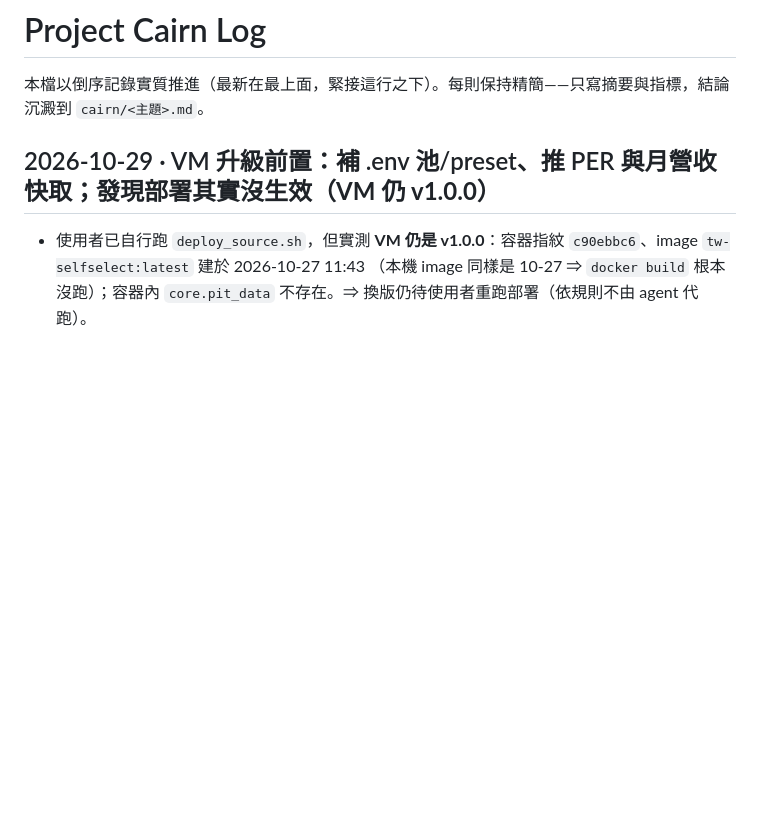
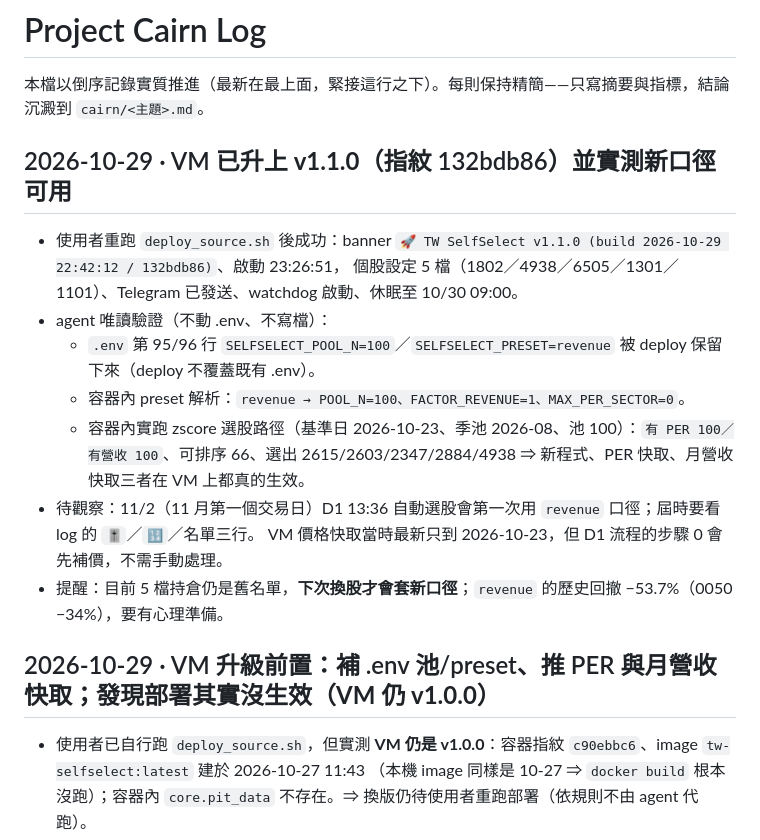
Before and after one commit to dinchentech/tw-selfselect, a Markdown page: cairn/LOG.md, the part around the change. GitHub-like rendering; blank space fills up the shorter version.

Commit message:
記錄：VM 已升 v1.1.0 並驗證 preset revenue／PER／營收快取在容器內生效

```diff
--- a/cairn/LOG.md
+++ b/cairn/LOG.md
@@ -1,6 +1,19 @@
 # Project Cairn Log
 
 本檔以倒序記錄實質推進（最新在最上面，緊接這行之下）。每則保持精簡——只寫摘要與指標，結論沉澱到 `cairn/<主題>.md`。
+
+## 2026-10-29 · VM 已升上 **v1.1.0**（指紋 132bdb86）並實測新口徑可用
+
+- 使用者重跑 `deploy_source.sh` 後成功：banner `🚀 TW SelfSelect v1.1.0 (build 2026-10-29 22:42:12 / 132bdb86)`、啟動 23:26:51，
+  個股設定 5 檔（1802／4938／6505／1301／1101）、Telegram 已發送、watchdog 啟動、休眠至 10/30 09:00。
+- agent 唯讀驗證（不動 .env、不寫檔）：
+  - `.env` 第 95/96 行 `SELFSELECT_POOL_N=100`／`SELFSELECT_PRESET=revenue` 被 deploy 保留下來（deploy 不覆蓋既有 .env）。
+  - 容器內 preset 解析：`revenue → POOL_N=100、FACTOR_REVENUE=1、MAX_PER_SECTOR=0`。
+  - 容器內實跑 zscore 選股路徑（基準日 2026-10-23、季池 2026-08、池 100）：`有 PER 100／有營收 100`、可排序 66、選出 2615/2603/2347/2884/4938
+    ⇒ 新程式、PER 快取、月營收快取三者在 VM 上都真的生效。
+- 待觀察：11/2（11 月第一個交易日）D1 13:36 自動選股會第一次用 `revenue` 口徑；屆時要看 log 的 `🎚️`／`🔢`／名單三行。
+  VM 價格快取當時最新只到 2026-10-23，但 D1 流程的步驟 0 會先補價，不需手動處理。
+- 提醒：目前 5 檔持倉仍是舊名單，**下次換股才會套新口徑**；`revenue` 的歷史回撤 −53.7%（0050 −34%），要有心理準備。
 
 ## 2026-10-29 · VM 升級前置：補 .env 池/preset、推 PER 與月營收快取；**發現部署其實沒生效（VM 仍 v1.0.0）**
 
```
